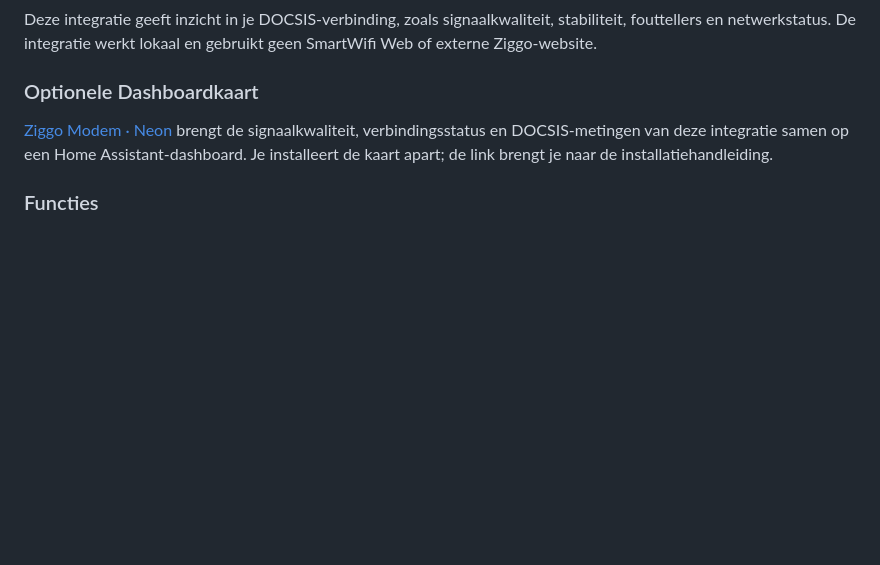
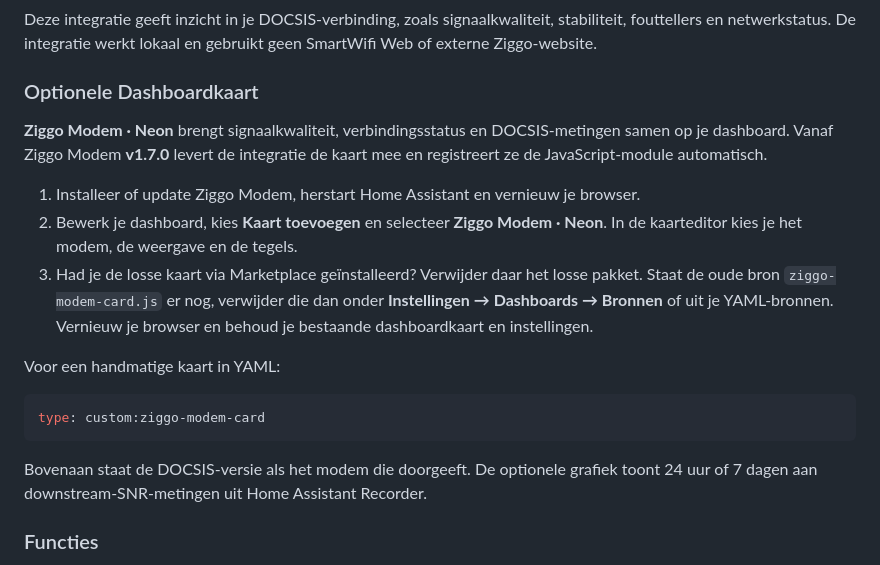
Before and after one commit to dkwolf1/ha-ziggo-modem, a Markdown page: README.md, the part around one of its changes. Drawn GitHub-style; blank space fills up the shorter version.

````diff
--- a/README.md
+++ b/README.md
@@ -244,10 +264,26 @@ geen SmartWifi Web of externe Ziggo-website.
 
 ### Optionele Dashboardkaart
 
-[Ziggo Modem · Neon](https://github.com/dkwolf1/ziggo-modem-card#nederlands)
-brengt de signaalkwaliteit, verbindingsstatus en DOCSIS-metingen van deze
-integratie samen op een Home Assistant-dashboard. Je installeert de kaart
-apart; de link brengt je naar de installatiehandleiding.
+**Ziggo Modem · Neon** brengt signaalkwaliteit, verbindingsstatus en
+DOCSIS-metingen samen op je dashboard. Vanaf Ziggo Modem **v1.7.0** levert de
+integratie de kaart mee en registreert ze de JavaScript-module automatisch.
+
+1. Installeer of update Ziggo Modem, herstart Home Assistant en vernieuw je browser.
+2. Bewerk je dashboard, kies **Kaart toevoegen** en selecteer **Ziggo Modem ·
+   Neon**. In de kaarteditor kies je het modem, de weergave en de tegels.
+3. Had je de losse kaart via Marketplace geïnstalleerd? Verwijder daar het
+   losse pakket. Staat de oude bron `ziggo-modem-card.js` er nog, verwijder die
+   dan onder **Instellingen → Dashboards → Bronnen** of uit je YAML-bronnen.
+   Vernieuw je browser en behoud je bestaande dashboardkaart en instellingen.
+
+Voor een handmatige kaart in YAML:
+
+```yaml
+type: custom:ziggo-modem-card
+```
+
+Bovenaan staat de DOCSIS-versie als het modem die doorgeeft. De optionele grafiek
+toont 24 uur of 7 dagen aan downstream-SNR-metingen uit Home Assistant Recorder.
 
 ### Functies
 
````
Also changed, not shown: other parts of README.md (+24 -4 lines), CONTRIBUTING.md (+8 -2 lines), docs/ziggo-modem-neon.png (added), 7 other files.
